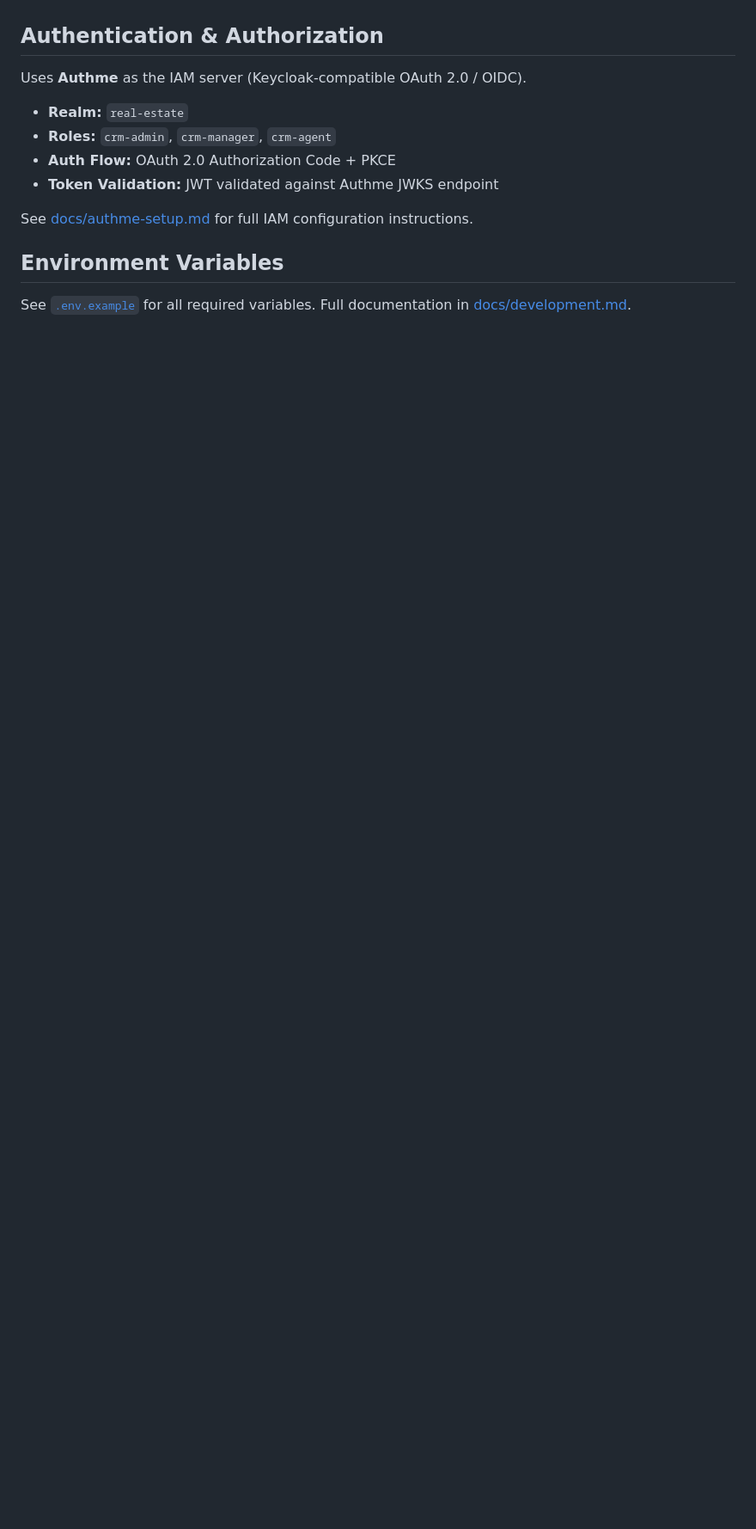
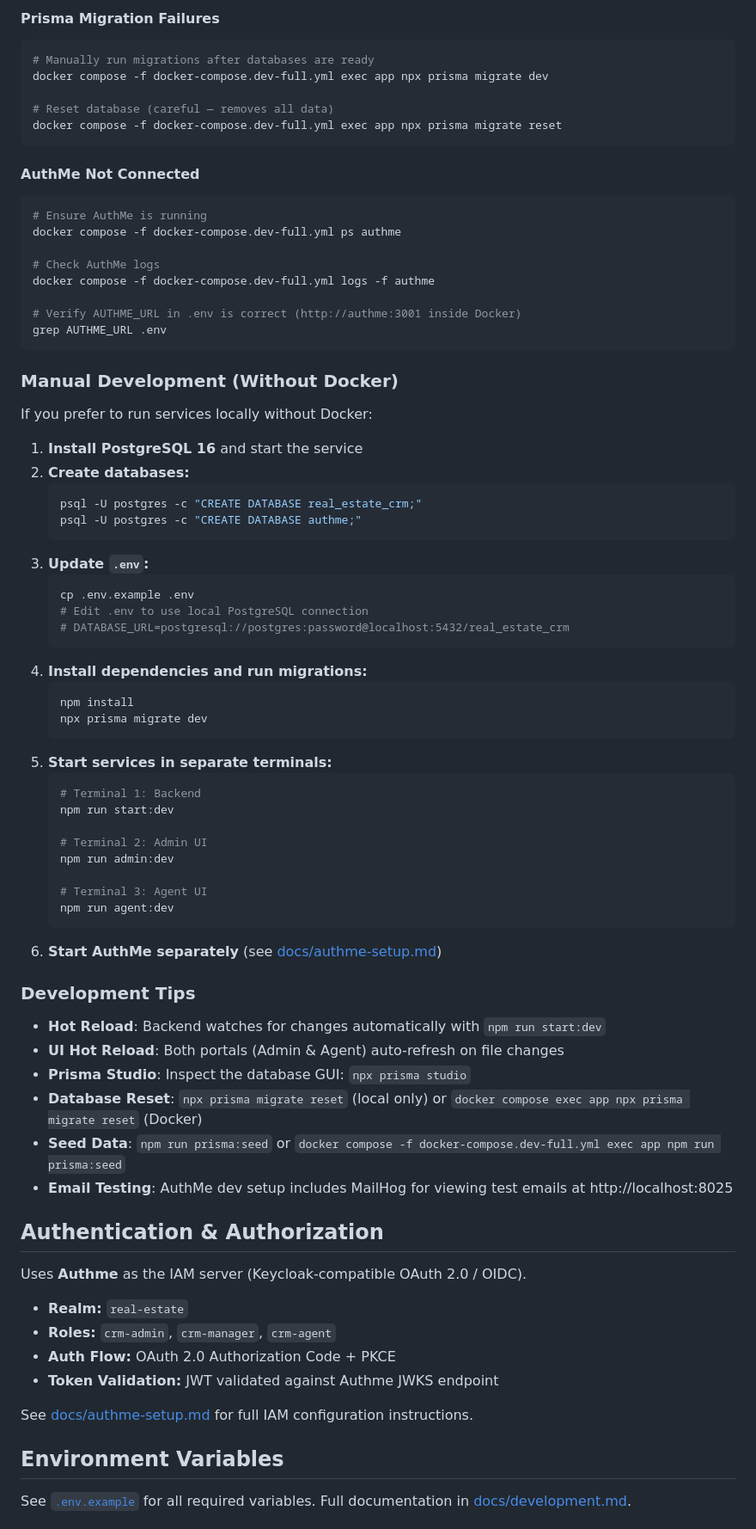
Before and after one commit to islamahmedas12-ux/real-estate-crm, a Markdown page: README.md, the part around one of its changes. Shown at 86% size. GitHub-like rendering; blank space fills up the shorter version.

````diff
--- a/README.md
+++ b/README.md
@@ -135,3 +203,67 @@ npm run agent:dev
+#### Prisma Migration Failures
+```bash
+# Manually run migrations after databases are ready
+docker compose -f docker-compose.dev-full.yml exec app npx prisma migrate dev
+
+# Reset database (careful — removes all data)
+docker compose -f docker-compose.dev-full.yml exec app npx prisma migrate reset
+```
+
+#### AuthMe Not Connected
+```bash
+# Ensure AuthMe is running
+docker compose -f docker-compose.dev-full.yml ps authme
+
+# Check AuthMe logs
+docker compose -f docker-compose.dev-full.yml logs -f authme
+
+# Verify AUTHME_URL in .env is correct (http://authme:3001 inside Docker)
+grep AUTHME_URL .env
+```
+
+### Manual Development (Without Docker)
+
+If you prefer to run services locally without Docker:
+
+1. **Install PostgreSQL 16** and start the service
+2. **Create databases:**
+   ```bash
+   psql -U postgres -c "CREATE DATABASE real_estate_crm;"
+   psql -U postgres -c "CREATE DATABASE authme;"
+   ```
+3. **Update `.env`:**
+   ```bash
+   cp .env.example .env
+   # Edit .env to use local PostgreSQL connection
+   # DATABASE_URL=postgresql://postgres:password@localhost:5432/real_estate_crm
+   ```
+4. **Install dependencies and run migrations:**
+   ```bash
+   npm install
+   npx prisma migrate dev
+   ```
+5. **Start services in separate terminals:**
+   ```bash
+   # Terminal 1: Backend
+   npm run start:dev
+
+   # Terminal 2: Admin UI
+   npm run admin:dev
+
+   # Terminal 3: Agent UI
+   npm run agent:dev
+   ```
+6. **Start AuthMe separately** (see [docs/authme-setup.md](docs/authme-setup.md))
+
+### Development Tips
+
+- **Hot Reload**: Backend watches for changes automatically with `npm run start:dev`
+- **UI Hot Reload**: Both portals (Admin & Agent) auto-refresh on file changes
+- **Prisma Studio**: Inspect the database GUI: `npx prisma studio`
+- **Database Reset**: `npx prisma migrate reset` (local only) or `docker compose exec app npx prisma migrate reset` (Docker)
+- **Seed Data**: `npm run prisma:seed` or `docker compose -f docker-compose.dev-full.yml exec app npm run prisma:seed`
+- **Email Testing**: AuthMe dev setup includes MailHog for viewing test emails at http://localhost:8025
+
 ## Authentication & Authorization
 
 Uses **Authme** as the IAM server (Keycloak-compatible OAuth 2.0 / OIDC).
````
Also changed, not shown: other parts of README.md (+68 -0 lines).
